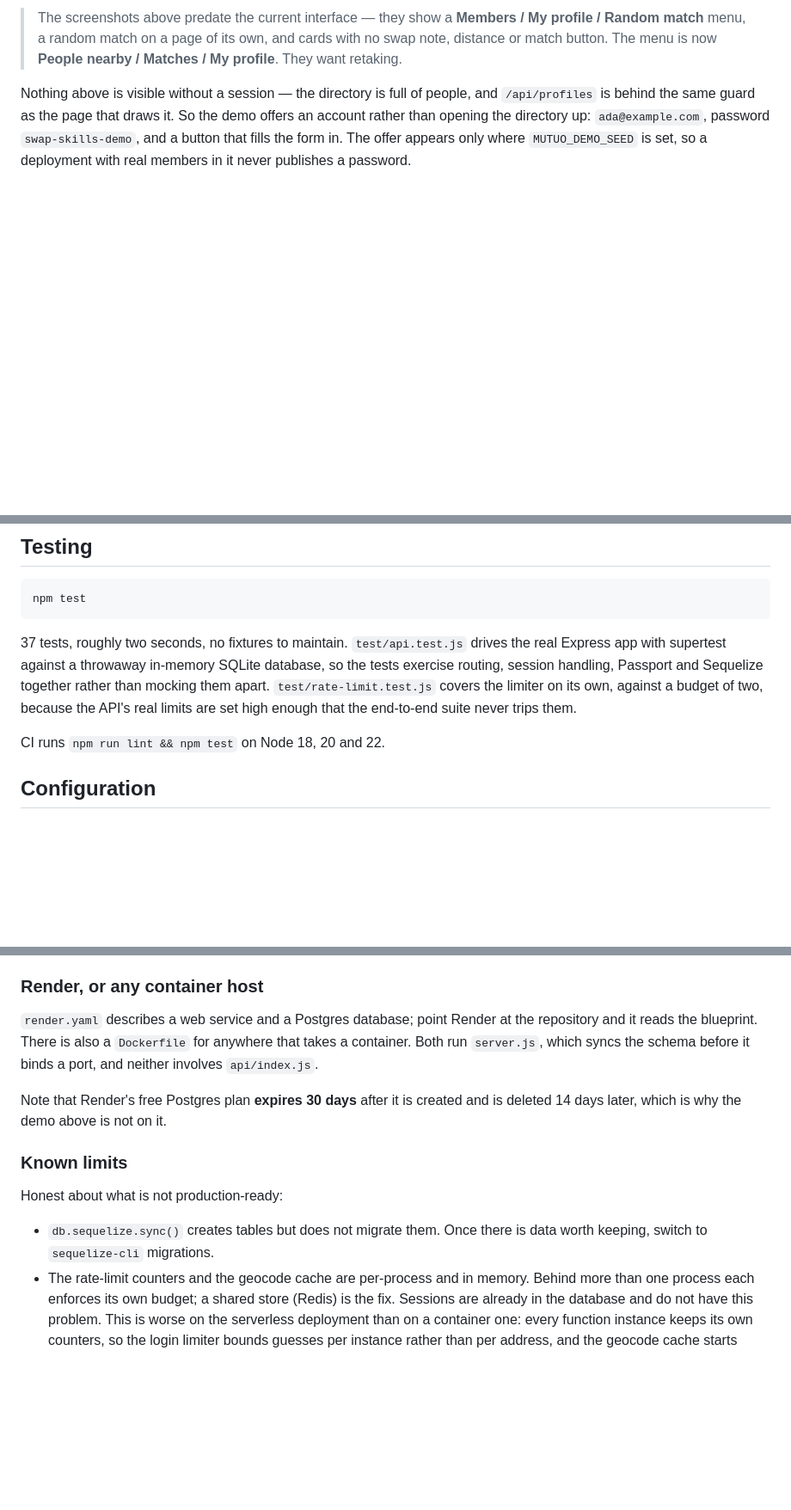
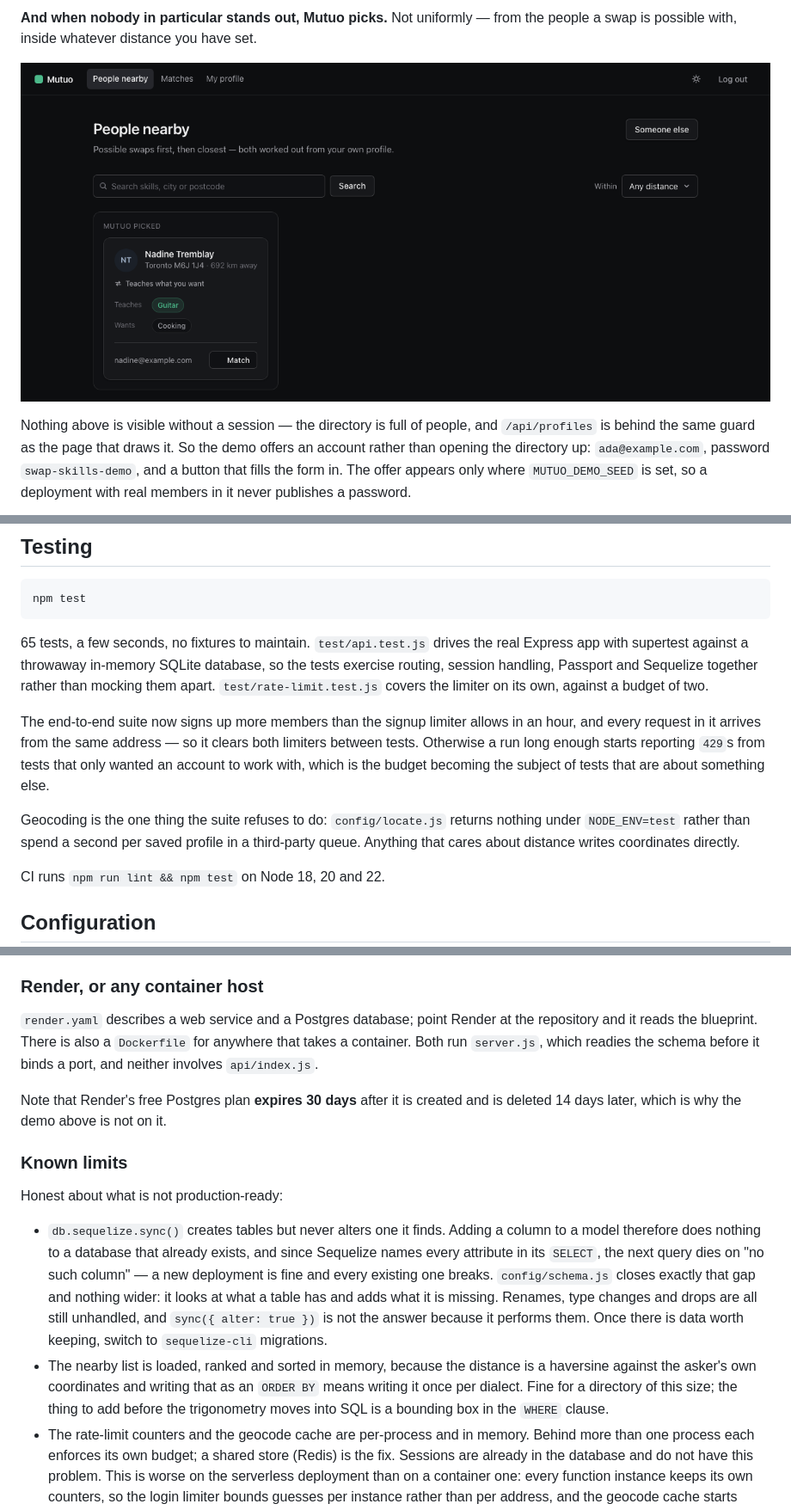
Before and after one commit to yilin-11/mutuo, a Markdown page: README.md, 3 parts joined by grey strips. Shown at 86% size. GitHub-like rendering; pictures changed too: docs/match.png; blank space fills up the shorter version.

````diff
--- a/README.md
+++ b/README.md
@@ -33,8 +39,8 @@ And when nobody in particular stands out, Mutuo deals you someone.
 
-> The screenshots above predate the current interface — they show a **Members /
-> My profile / Random match** menu, a random match on a page of its own, and
-> cards with no swap note, distance or match button. The menu is now **People
-> nearby / Matches / My profile**. They want retaking.
+**And when nobody in particular stands out, Mutuo picks.** Not uniformly — from
+the people a swap is possible with, inside whatever distance you have set.
+
+![The random match, having picked a member who teaches what you want](docs/match.png)
 
 Nothing above is visible without a session — the directory is full of people, and
 `/api/profiles` is behind the same guard as the page that draws it. So the demo
@@ -225,12 +246,22 @@ the member directory.
 npm test
 ```
 
-37 tests, roughly two seconds, no fixtures to maintain. `test/api.test.js` drives
-the real Express app with supertest against a throwaway in-memory SQLite
-database, so the tests exercise routing, session handling, Passport and Sequelize
-together rather than mocking them apart. `test/rate-limit.test.js` covers the
-limiter on its own, against a budget of two, because the API's real limits are
-set high enough that the end-to-end suite never trips them.
+65 tests, a few seconds, no fixtures to maintain. `test/api.test.js` drives the
+real Express app with supertest against a throwaway in-memory SQLite database, so
+the tests exercise routing, session handling, Passport and Sequelize together
+rather than mocking them apart. `test/rate-limit.test.js` covers the limiter on
+its own, against a budget of two.
+
+The end-to-end suite now signs up more members than the signup limiter allows in
+an hour, and every request in it arrives from the same address — so it clears
+both limiters between tests. Otherwise a run long enough starts reporting `429`s
+from tests that only wanted an account to work with, which is the budget becoming
+the subject of tests that are about something else.
+
+Geocoding is the one thing the suite refuses to do: `config/locate.js` returns
+nothing under `NODE_ENV=test` rather than spend a second per saved profile in a
+third-party queue. Anything that cares about distance writes coordinates
+directly.
 
 CI runs `npm run lint && npm test` on Node 18, 20 and 22.
 
@@ -371,7 +402,7 @@ page offers nothing, and the app comes up with an empty directory.
 
 `render.yaml` describes a web service and a Postgres database; point Render at
 the repository and it reads the blueprint. There is also a `Dockerfile` for
-anywhere that takes a container. Both run `server.js`, which syncs the schema
+anywhere that takes a container. Both run `server.js`, which readies the schema
 before it binds a port, and neither involves `api/index.js`.
 
 Note that Render's free Postgres plan **expires 30 days** after it is created and
@@ -381,8 +412,20 @@ is deleted 14 days later, which is why the demo above is not on it.
 
 Honest about what is not production-ready:
 
-- `db.sequelize.sync()` creates tables but does not migrate them. Once there is
-  data worth keeping, switch to `sequelize-cli` migrations.
+- `db.sequelize.sync()` creates tables but never alters one it finds. Adding a
+  column to a model therefore does nothing to a database that already exists, and
+  since Sequelize names every attribute in its `SELECT`, the next query dies on
+  "no such column" — a new deployment is fine and every existing one breaks.
+  `config/schema.js` closes exactly that gap and nothing wider: it looks at what
+  a table has and adds what it is missing. Renames, type changes and drops are
+  all still unhandled, and `sync({ alter: true })` is not the answer because it
+  performs them. Once there is data worth keeping, switch to `sequelize-cli`
+  migrations.
+- The nearby list is loaded, ranked and sorted in memory, because the distance is
+  a haversine against the asker's own coordinates and writing that as an
+  `ORDER BY` means writing it once per dialect. Fine for a directory of this
+  size; the thing to add before the trigonometry moves into SQL is a bounding box
+  in the `WHERE` clause.
 - The rate-limit counters and the geocode cache are per-process and in memory.
   Behind more than one process each enforces its own budget; a shared store
   (Redis) is the fix. Sessions are already in the database and do not have this
````
Also changed, not shown: other parts of README.md (+43 -22 lines), docs/directory.png, docs/login.png, docs/matches.png (added), docs/profile.png.
